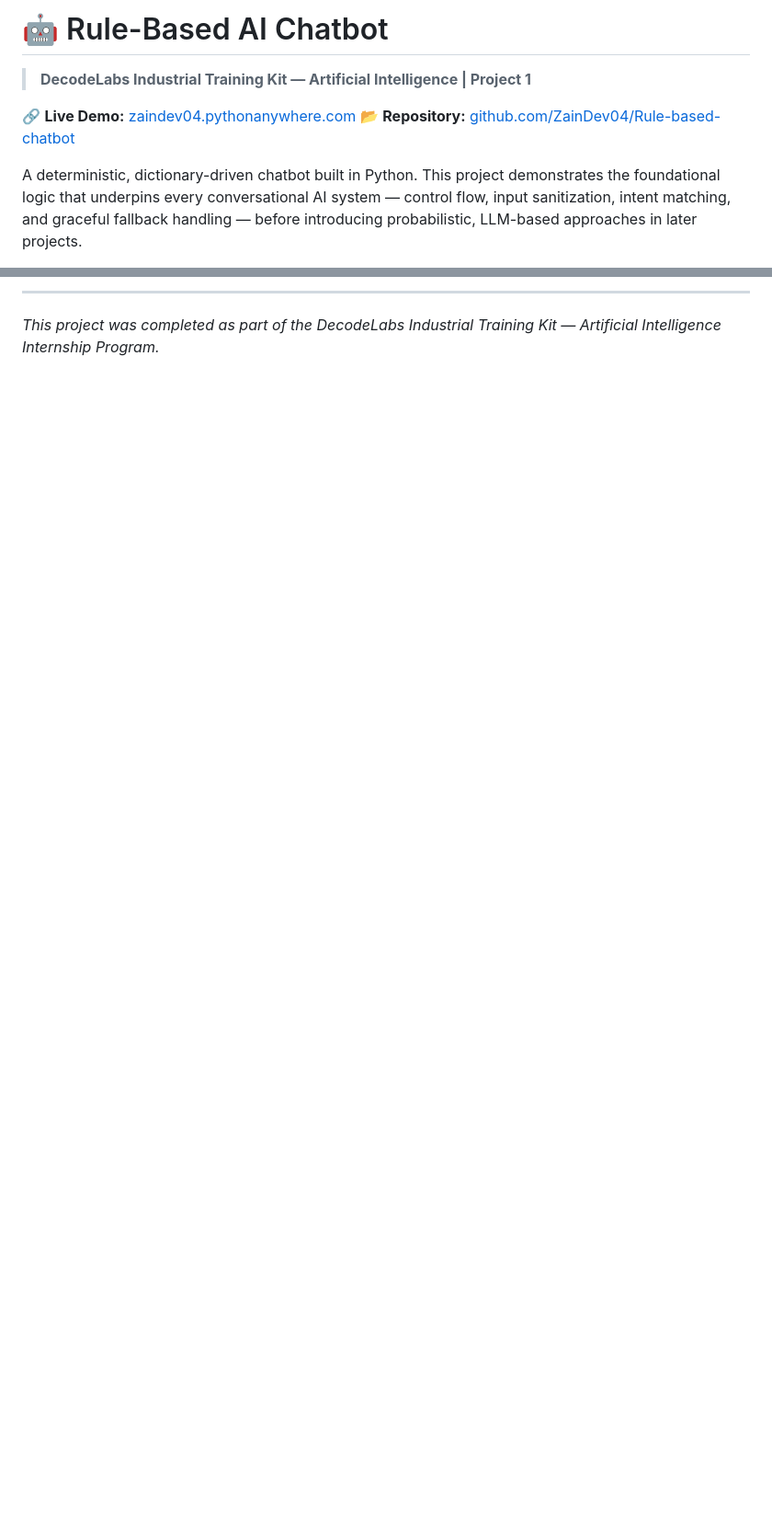
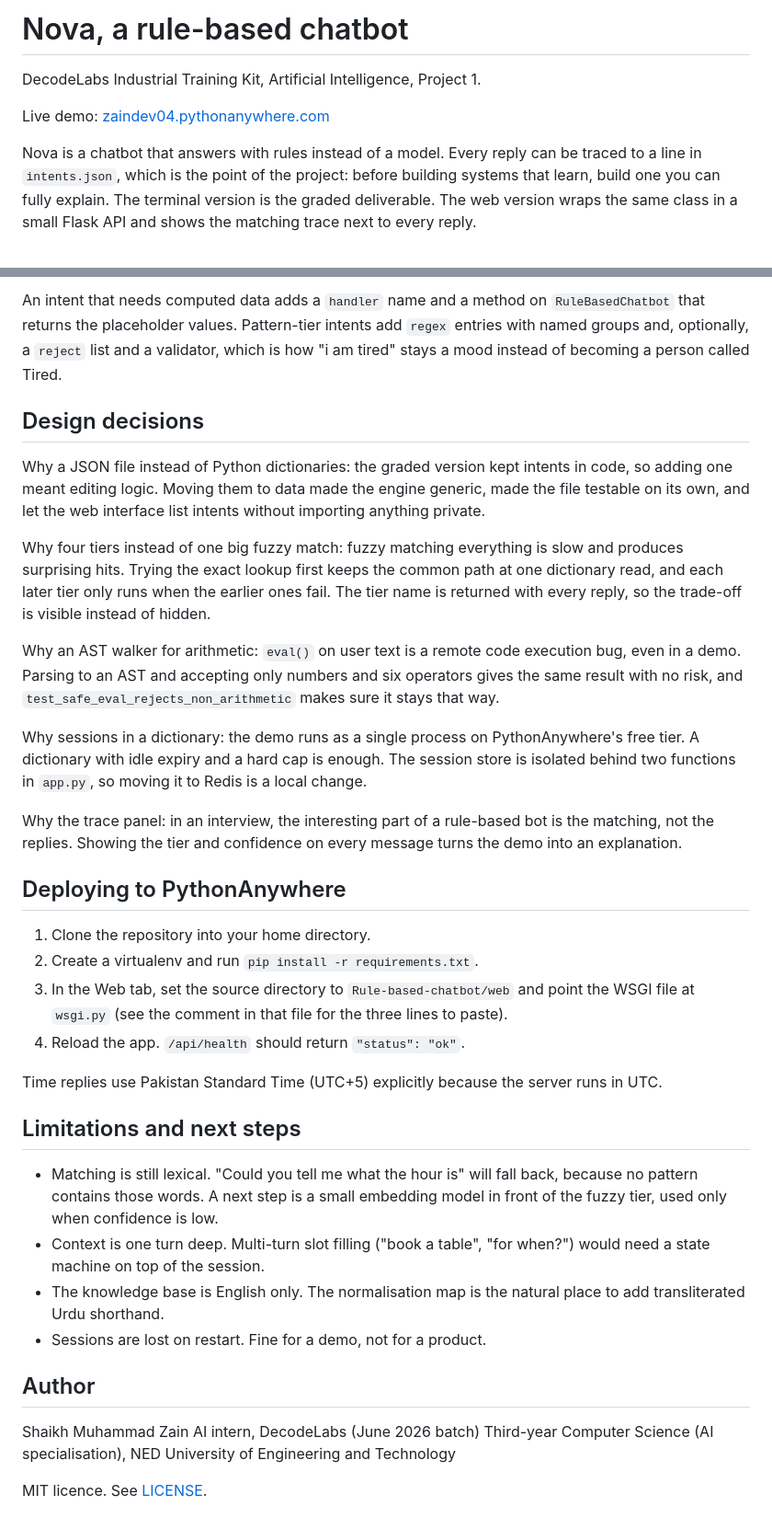
Before and after one commit to ZainDev04/Rule-based-chatbot, a Markdown page: README.md, 2 parts joined by grey strips. Shown at 92% size. Rendered like a GitHub page; blank space fills up the shorter version.

```diff
--- a/README.md
+++ b/README.md
@@ -1,9 +1,8 @@
-# 🤖 Rule-Based AI Chatbot
+# Nova, a rule-based chatbot
 
-> **DecodeLabs Industrial Training Kit — Artificial Intelligence | Project 1**
+DecodeLabs Industrial Training Kit, Artificial Intelligence, Project 1.
 
-🔗 **Live Demo:** [zaindev04.pythonanywhere.com](https://zaindev04.pythonanywhere.com)
-📂 **Repository:** [github.com/ZainDev04/Rule-based-chatbot](https://github.com/ZainDev04/Rule-based-chatbot)
+Live demo: [zaindev04.pythonanywhere.com](https://zaindev04.pythonanywhere.com)
 
-A deterministic, dictionary-driven chatbot built in Python. This project demonstrates the foundational logic that underpins every conversational AI system — control flow, input sanitization, intent matching, and graceful fallback handling — before introducing probabilistic, LLM-based approaches in later projects.
+Nova is a chatbot that answers with rules instead of a model. Every reply can be traced to a line in `intents.json`, which is the point of the project: before building systems that learn, build one you can fully explain. The terminal version is the graded deliverable. The web version wraps the same class in a small Flask API and shows the matching trace next to every reply.
 
@@ -141,4 +161,38 @@ Third-year Computer Science (AI Specialization), NED University of Engineering &
 
----
+An intent that needs computed data adds a `handler` name and a method on `RuleBasedChatbot` that returns the placeholder values. Pattern-tier intents add `regex` entries with named groups and, optionally, a `reject` list and a validator, which is how "i am tired" stays a mood instead of becoming a person called Tired.
 
-*This project was completed as part of the DecodeLabs Industrial Training Kit — Artificial Intelligence Internship Program.*
+## Design decisions
+
+Why a JSON file instead of Python dictionaries: the graded version kept intents in code, so adding one meant editing logic. Moving them to data made the engine generic, made the file testable on its own, and let the web interface list intents without importing anything private.
+
+Why four tiers instead of one big fuzzy match: fuzzy matching everything is slow and produces surprising hits. Trying the exact lookup first keeps the common path at one dictionary read, and each later tier only runs when the earlier ones fail. The tier name is returned with every reply, so the trade-off is visible instead of hidden.
+
+Why an AST walker for arithmetic: `eval()` on user text is a remote code execution bug, even in a demo. Parsing to an AST and accepting only numbers and six operators gives the same result with no risk, and `test_safe_eval_rejects_non_arithmetic` makes sure it stays that way.
+
+Why sessions in a dictionary: the demo runs as a single process on PythonAnywhere's free tier. A dictionary with idle expiry and a hard cap is enough. The session store is isolated behind two functions in `app.py`, so moving it to Redis is a local change.
+
+Why the trace panel: in an interview, the interesting part of a rule-based bot is the matching, not the replies. Showing the tier and confidence on every message turns the demo into an explanation.
+
+## Deploying to PythonAnywhere
+
+1. Clone the repository into your home directory.
+2. Create a virtualenv and run `pip install -r requirements.txt`.
+3. In the Web tab, set the source directory to `Rule-based-chatbot/web` and point the WSGI file at `wsgi.py` (see the comment in that file for the three lines to paste).
+4. Reload the app. `/api/health` should return `"status": "ok"`.
+
+Time replies use Pakistan Standard Time (UTC+5) explicitly because the server runs in UTC.
+
+## Limitations and next steps
+
+- Matching is still lexical. "Could you tell me what the hour is" will fall back, because no pattern contains those words. A next step is a small embedding model in front of the fuzzy tier, used only when confidence is low.
+- Context is one turn deep. Multi-turn slot filling ("book a table", "for when?") would need a state machine on top of the session.
+- The knowledge base is English only. The normalisation map is the natural place to add transliterated Urdu shorthand.
+- Sessions are lost on restart. Fine for a demo, not for a product.
+
+## Author
+
+Shaikh Muhammad Zain
+AI intern, DecodeLabs (June 2026 batch)
+Third-year Computer Science (AI specialisation), NED University of Engineering and Technology
+
+MIT licence. See [LICENSE](LICENSE).
```
Also changed, not shown: other parts of README.md (+115 -94 lines), CONTRIBUTING.md (added, +33 -0 lines), docs/DESIGN_SYSTEM.md (added, +260 -0 lines).
